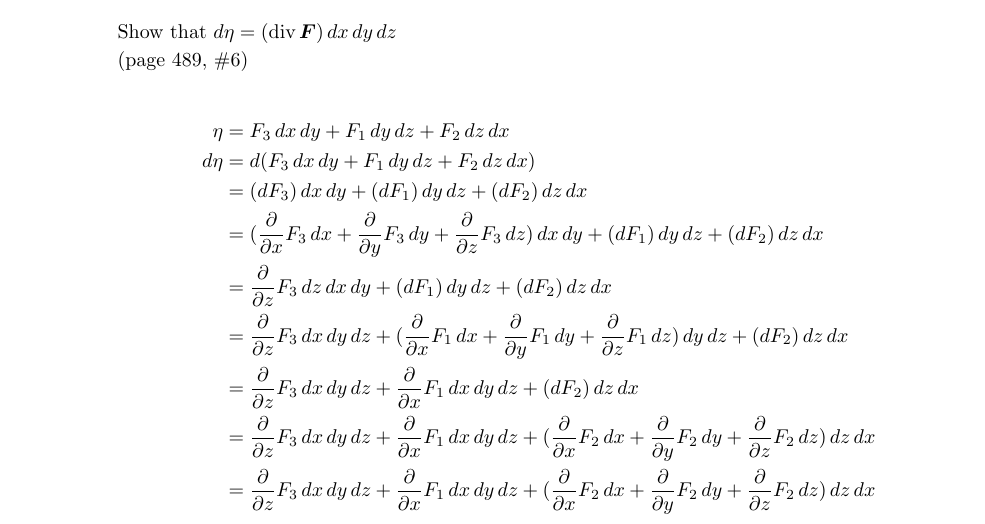
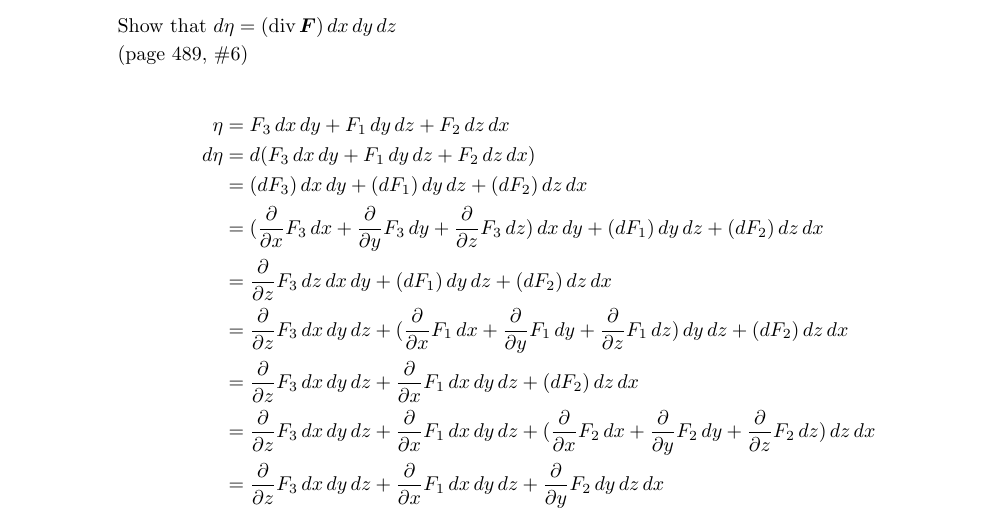
Before and after one commit to poonkeegan/school, a LaTeX document (matb42/a10.tex): part of the page, cut so that both start at the same text. Compiled offline with pdfLaTeX.

Commit message:
Mon Mar 26 10:23:31 EDT 2018

```diff
--- a/matb42/a10.tex
+++ b/matb42/a10.tex
@@ -46,7 +46,7 @@ Apr 3rd 2018}
                 &= \parti{z} F_3  \, dx \, dy \, dz + (\parti{x} F_1 \,dx + \parti{y} F_1 \, dy + \parti{z} F_1  \, dz) \, dy \, dz + (dF_2) \, dz \, dx \\
                 &= \parti{z} F_3  \, dx \, dy \, dz + \parti{x} F_1 \,dx \, dy \, dz + (dF_2) \, dz \, dx \\
                 &= \parti{z} F_3  \, dx \, dy \, dz + \parti{x} F_1 \,dx \, dy \, dz + (\parti{x} F_2 \,dx + \parti{y} F_2 \, dy + \parti{z} F_2  \, dz) \, dz \, dx \\
-                &= \parti{z} F_3  \, dx \, dy \, dz + \parti{x} F_1 \,dx \, dy \, dz + (\parti{x} F_2 \,dx + \parti{y} F_2 \, dy + \parti{z} F_2  \, dz) \, dz \, dx \\
+                &= \parti{z} F_3  \, dx \, dy \, dz + \parti{x} F_1 \,dx \, dy \, dz + \parti{y} F_2 \, dy \, dz \, dx \\
             \end{align*}
     \end{enumerate}
 \end{enumerate}
```
Also changed, not shown: matb42/a10.pdf.
